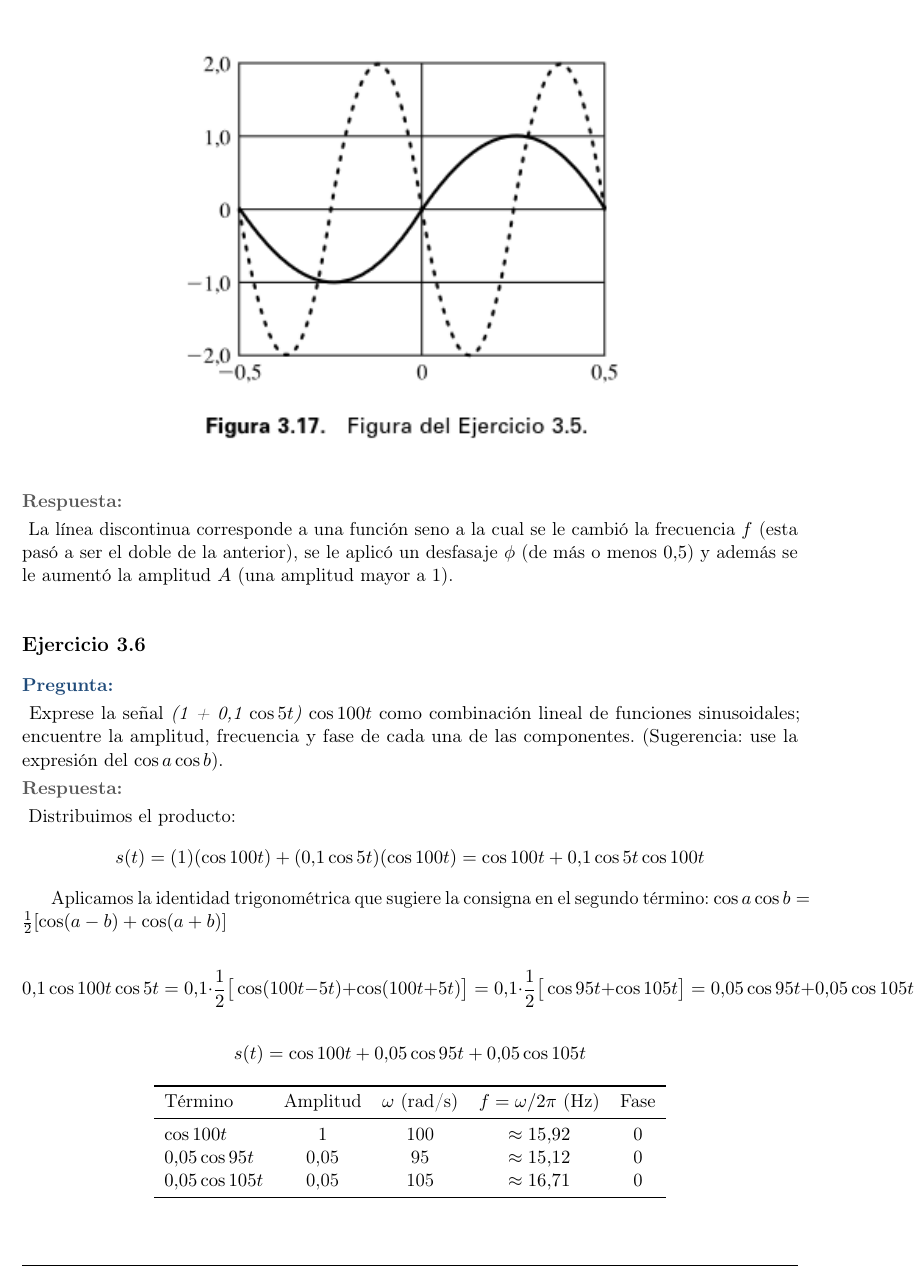
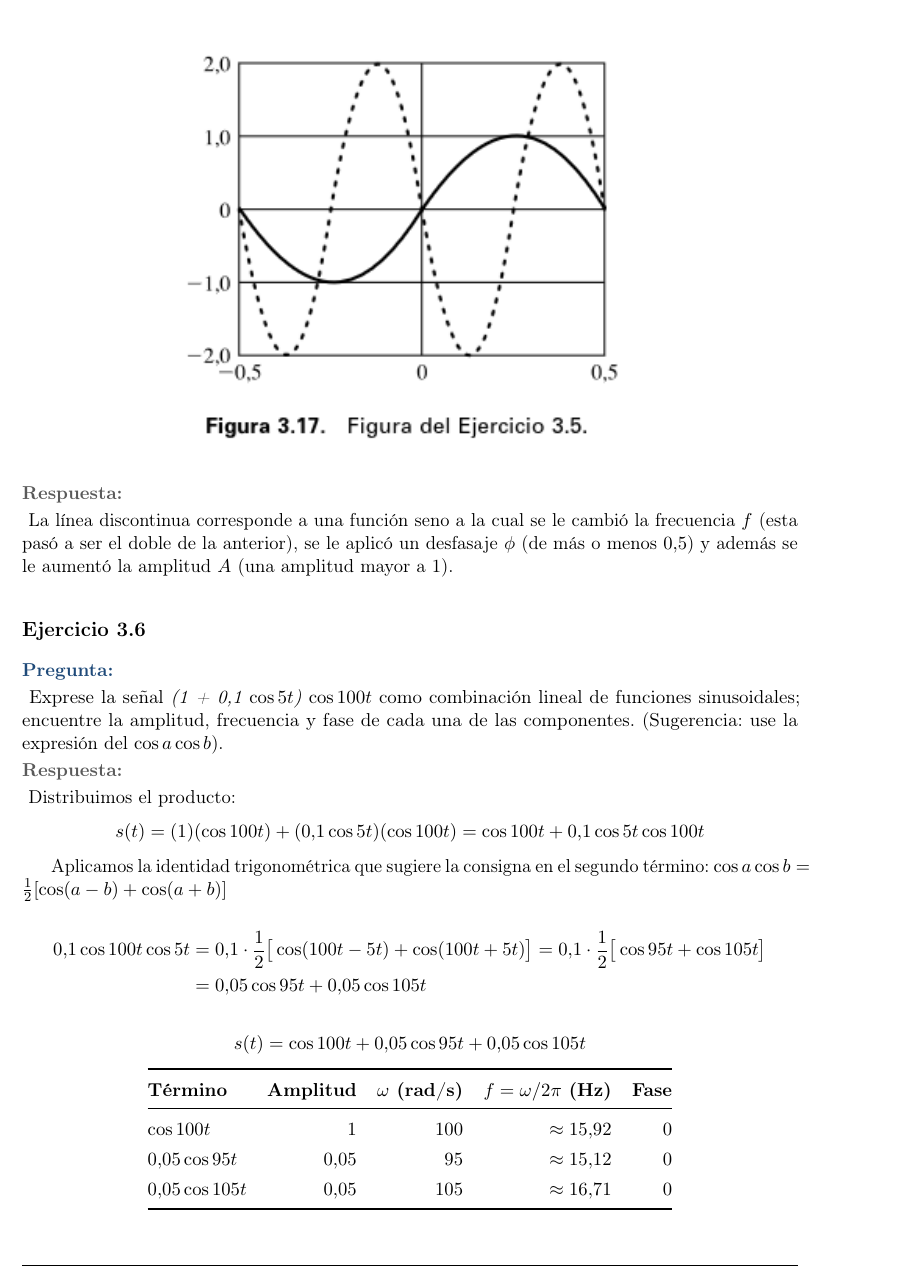
Before and after one commit to IgnaCleri/RedesComputadoras, a LaTeX problem sheet (tps/tp-teorico/tarea2.tex): part of page 9 of 20, cut so that both start at the same text. Compiled offline with pdfLaTeX.

Commit message:
fix: dividir ecuacion larga y mejorar diseno de tabla en ejercicio 3.6

```diff
--- a/tps/tp-teorico/tarea2.tex
+++ b/tps/tp-teorico/tarea2.tex
@@ -425,24 +425,27 @@ s(t) = (1)(\cos100t) + (0{,}1\cos5t)(\cos100t) = \cos100t + 0{,}1\cos5t\cos100t
 
 Aplicamos la identidad trigonométrica que sugiere la consigna en el segundo término: $\cos a\cos b=\tfrac12[\cos(a-b)+\cos(a+b)]$
 
-\[
-0{,}1\cos100t\cos5t = 0{,}1\cdot\frac12\big[\cos(100t-5t)+\cos(100t+5t)\big] = 0{,}1\cdot\frac12\big[\cos95t+\cos105t\big] = 0{,}05\cos95t+0{,}05\cos105t
-\]
+\begin{align*}
+0{,}1\cos100t\cos5t &= 0{,}1\cdot\frac12\big[\cos(100t-5t)+\cos(100t+5t)\big] = 0{,}1\cdot\frac12\big[\cos95t+\cos105t\big] \\
+&= 0{,}05\cos95t+0{,}05\cos105t
+\end{align*}
 
 \[
 s(t) = \cos100t + 0{,}05\cos95t + 0{,}05\cos105t
 \]
 
 \begin{center}
-\begin{tabular}{lcccc}
+\renewcommand{\arraystretch}{1.3}
+\begin{tabular}{@{}lrrrr@{}}
     \toprule
-    Término & Amplitud & $\omega$ (rad/s) & $f=\omega/2\pi$ (Hz) & Fase \\
+    \textbf{Término} & \textbf{Amplitud} & \textbf{$\omega$ (rad/s)} & \textbf{$f=\omega/2\pi$ (Hz)} & \textbf{Fase} \\
     \midrule
-    $\cos100t$ & 1 & 100 & $\approx 15{,}92$ & 0 \\
-    $0{,}05\cos95t$ & 0,05 & 95 & $\approx 15{,}12$ & 0 \\
-    $0{,}05\cos105t$ & 0,05 & 105 & $\approx 16{,}71$ & 0 \\
+    $\cos100t$ & $1$ & $100$ & $\approx 15{,}92$ & $0$ \\
+    $0{,}05\cos95t$ & $0{,}05$ & $95$ & $\approx 15{,}12$ & $0$ \\
+    $0{,}05\cos105t$ & $0{,}05$ & $105$ & $\approx 16{,}71$ & $0$ \\
     \bottomrule
 \end{tabular}
+\renewcommand{\arraystretch}{1}
 \end{center}
 \end{respuesta}
 
```
Also changed, not shown: tps/tp-teorico/tarea2.pdf.
